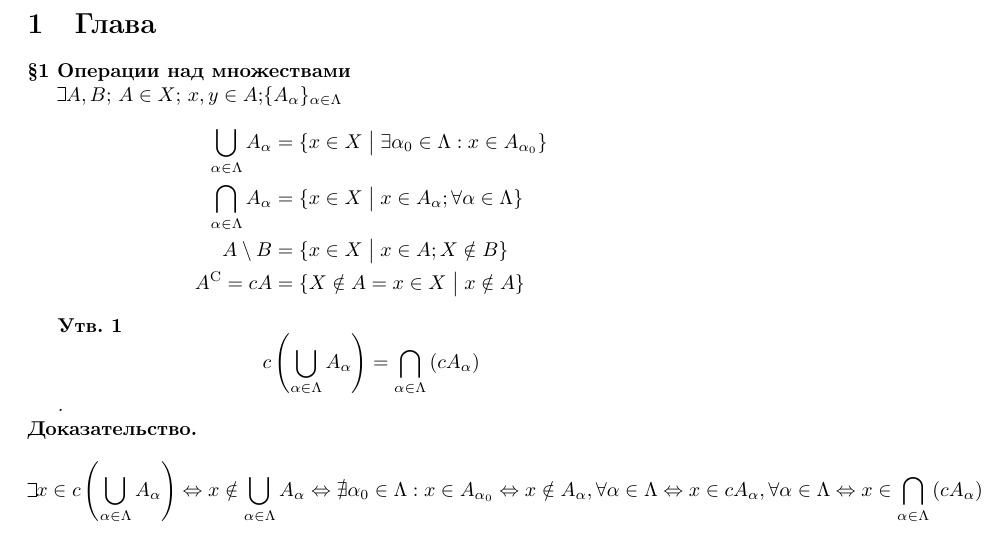
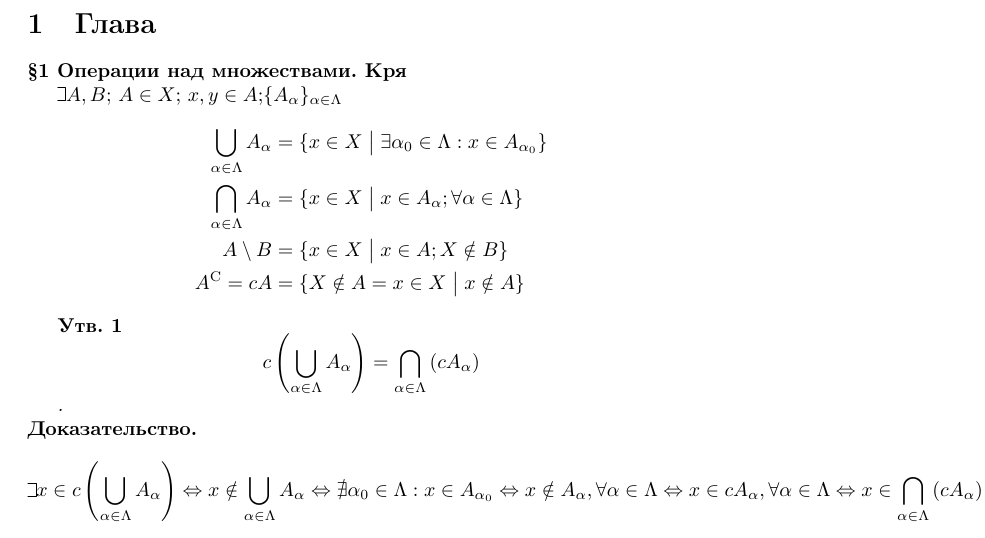
Before and after one commit to PopeyeTheSailorsCat/functional-analysis, a LaTeX document (document.tex): part of the page, cut so that both start at the same text. Compiled offline with pdfLaTeX.

Commit message:
add to new

```diff
--- a/document.tex
+++ b/document.tex
@@ -20,7 +20,7 @@
 
 
 	\section{Глава}
-		\paragraph{\S 1 Операции над множествами}\par
+		\paragraph{\S 1 Операции над множествами. Кря}\par
 
 			\hfill\par
 			 $\Let A, B;$ $A\in X$; $x,y\in A$;$\{A_\alpha\}_{\alpha\in\Lambda}$
```
